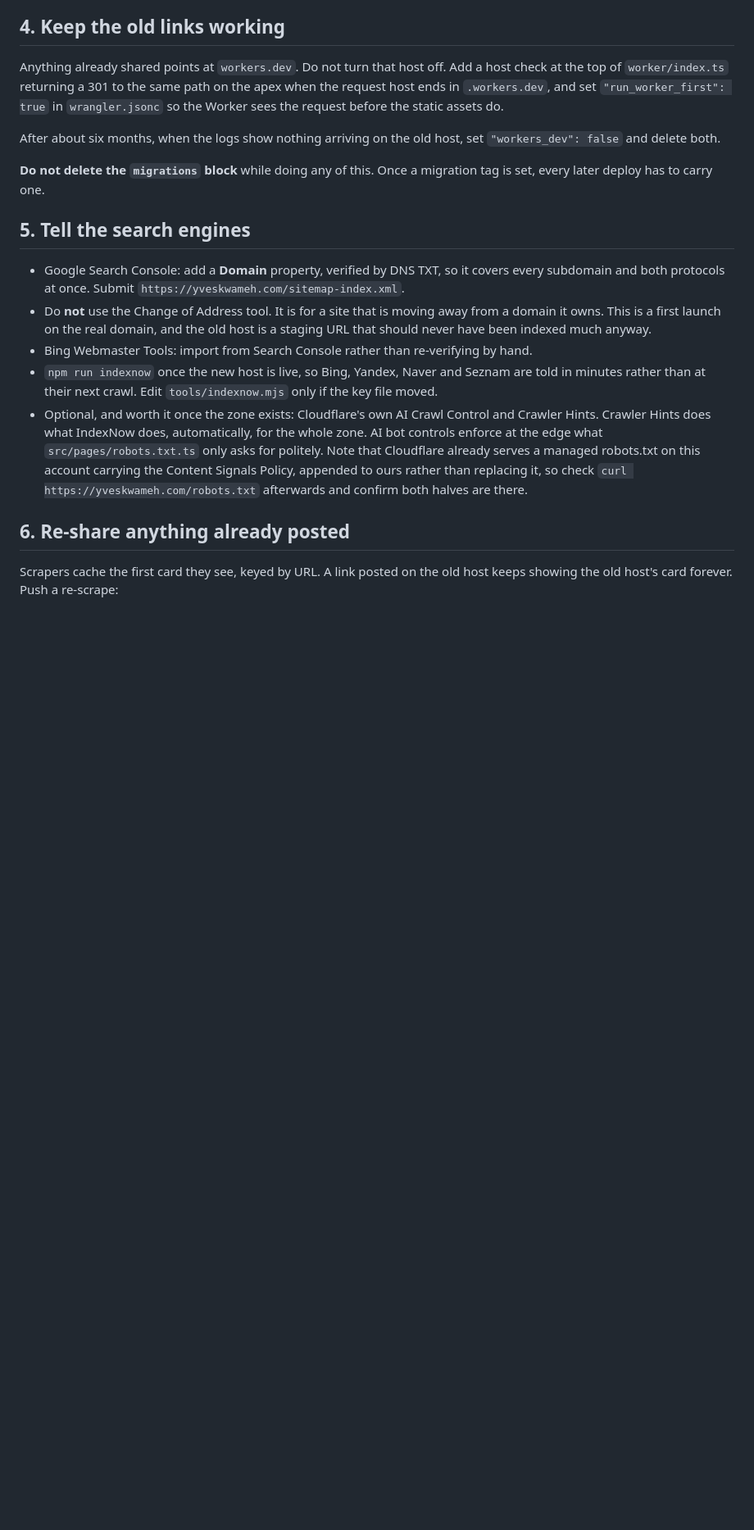
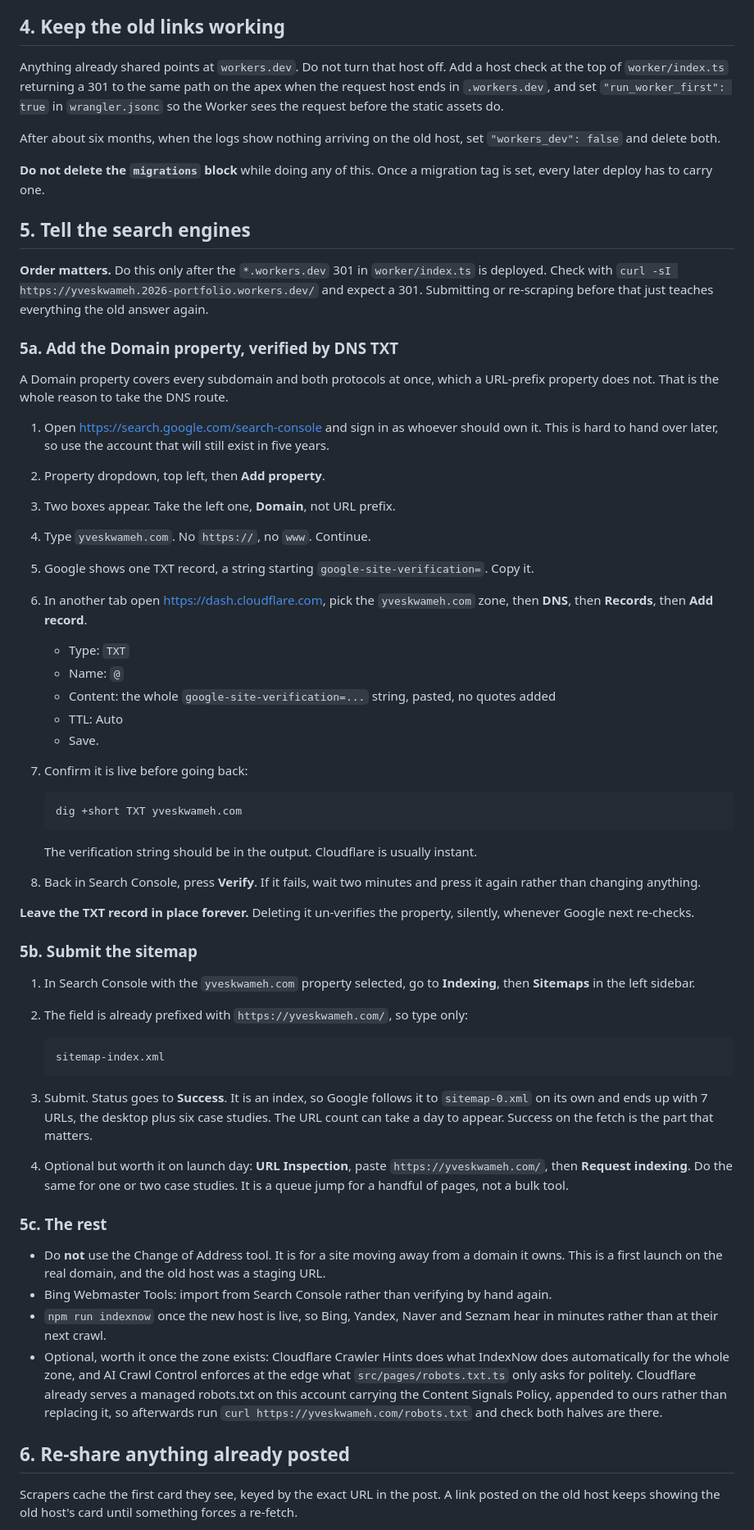
Before and after one commit to yveskwameh/yveskwameh-2026, a Markdown page: docs/DOMAIN-MOVE.md, the part around one of its changes. Shown at 82% size. Drawn GitHub-style; blank space fills up the shorter version.

Commit message:
BOH keeps no link, and the launch runbook gets the actual clicks
Yves confirmed boh-cfo.com as it stands is not his work, so the missing url on
that case study is settled rather than pending, and the note says so. Its Result
moves to past tense too: it was describing a live site that is now somebody
else's design.

docs/DOMAIN-MOVE.md steps 5 and 6 were a list of things to remember. They are a
walkthrough now, because the order is the part that is easy to get wrong: both
the Search Console submission and every re-scrape have to wait until the
workers.dev 301 is actually deployed, or they simply cache the old answer again.

Added along the way: the dig check that tells you the TXT record is live before
going back to press Verify, the fact that the sitemap field is already prefixed
so only the filename goes in it, that Facebook's scraper also serves WhatsApp and
Instagram, that LinkedIn's inspector fixes future shares but usually not a post
already published, and that X has no re-scrape tool at all since the Card
Validator was retired.

Claude-Session: https://claude.ai/code/session_01QtqP5TPUy8cTJAyLdyRuQ8

````diff
--- a/docs/DOMAIN-MOVE.md
+++ b/docs/DOMAIN-MOVE.md
@@ -51,28 +51,76 @@ After about six months, when the logs show nothing arriving on the old host, set
 
 **Do not delete the `migrations` block** while doing any of this. Once a migration tag is
 set, every later deploy has to carry one.
-
 ## 5. Tell the search engines
 
-- Google Search Console: add a **Domain** property, verified by DNS TXT, so it covers
-  every subdomain and both protocols at once. Submit
-  `https://yveskwameh.com/sitemap-index.xml`.
-- Do **not** use the Change of Address tool. It is for a site that is moving away from a
-  domain it owns. This is a first launch on the real domain, and the old host is a staging
-  URL that should never have been indexed much anyway.
-- Bing Webmaster Tools: import from Search Console rather than re-verifying by hand.
-- `npm run indexnow` once the new host is live, so Bing, Yandex, Naver and Seznam are told
-  in minutes rather than at their next crawl. Edit `tools/indexnow.mjs` only if the key
-  file moved.
-- Optional, and worth it once the zone exists: Cloudflare's own AI Crawl Control and
-  Crawler Hints. Crawler Hints does what IndexNow does, automatically, for the whole zone.
-  AI bot controls enforce at the edge what `src/pages/robots.txt.ts` only asks for
-  politely. Note that Cloudflare already serves a managed robots.txt on this account
-  carrying the Content Signals Policy, appended to ours rather than replacing it, so check
-  `curl https://yveskwameh.com/robots.txt` afterwards and confirm both halves are there.
+**Order matters.** Do this only after the `*.workers.dev` 301 in `worker/index.ts` is
+deployed. Check with `curl -sI https://yveskwameh.2026-portfolio.workers.dev/` and expect a
+301. Submitting or re-scraping before that just teaches everything the old answer again.
+
+### 5a. Add the Domain property, verified by DNS TXT
+
+A Domain property covers every subdomain and both protocols at once, which a URL-prefix
+property does not. That is the whole reason to take the DNS route.
+
+1. Open https://search.google.com/search-console and sign in as whoever should own it.
+   This is hard to hand over later, so use the account that will still exist in five years.
+2. Property dropdown, top left, then **Add property**.
+3. Two boxes appear. Take the left one, **Domain**, not URL prefix.
+4. Type `yveskwameh.com`. No `https://`, no `www`. Continue.
+5. Google shows one TXT record, a string starting `google-site-verification=`. Copy it.
+6. In another tab open https://dash.cloudflare.com, pick the `yveskwameh.com` zone, then
+   **DNS**, then **Records**, then **Add record**.
+   - Type: `TXT`
+   - Name: `@`
+   - Content: the whole `google-site-verification=...` string, pasted, no quotes added
+   - TTL: Auto
+   - Save.
+7. Confirm it is live before going back:
+
+   ```sh
+   dig +short TXT yveskwameh.com
+   ```
+
+   The verification string should be in the output. Cloudflare is usually instant.
+8. Back in Search Console, press **Verify**. If it fails, wait two minutes and press it
+   again rather than changing anything.
+
+**Leave the TXT record in place forever.** Deleting it un-verifies the property, silently,
+whenever Google next re-checks.
+
+### 5b. Submit the sitemap
+
+1. In Search Console with the `yveskwameh.com` property selected, go to **Indexing**, then
+   **Sitemaps** in the left sidebar.
+2. The field is already prefixed with `https://yveskwameh.com/`, so type only:
+
+   ```
+   sitemap-index.xml
+   ```
+
+3. Submit. Status goes to **Success**. It is an index, so Google follows it to
+   `sitemap-0.xml` on its own and ends up with 7 URLs, the desktop plus six case studies.
+   The URL count can take a day to appear. Success on the fetch is the part that matters.
+4. Optional but worth it on launch day: **URL Inspection**, paste `https://yveskwameh.com/`,
+   then **Request indexing**. Do the same for one or two case studies. It is a queue jump
+   for a handful of pages, not a bulk tool.
+
+### 5c. The rest
+
+- Do **not** use the Change of Address tool. It is for a site moving away from a domain it
+  owns. This is a first launch on the real domain, and the old host was a staging URL.
+- Bing Webmaster Tools: import from Search Console rather than verifying by hand again.
+- `npm run indexnow` once the new host is live, so Bing, Yandex, Naver and Seznam hear in
+  minutes rather than at their next crawl.
+- Optional, worth it once the zone exists: Cloudflare Crawler Hints does what IndexNow does
+  automatically for the whole zone, and AI Crawl Control enforces at the edge what
+  `src/pages/robots.txt.ts` only asks for politely. Cloudflare already serves a managed
+  robots.txt on this account carrying the Content Signals Policy, appended to ours rather
+  than replacing it, so afterwards run `curl https://yveskwameh.com/robots.txt` and check
+  both halves are there.
 
 ## 6. Re-share anything already posted
 
-Scrapers cache the first card they see, keyed by URL. A link posted on the old host keeps
-showing the old host's card forever. Push a re-scrape:
+Scrapers cache the first card they see, keyed by the exact URL in the post. A link posted
+on the old host keeps showing the old host's card until something forces a re-fetch.
 
````
Also changed, not shown: other parts of docs/DOMAIN-MOVE.md (+40 -3 lines), 1 other file.
